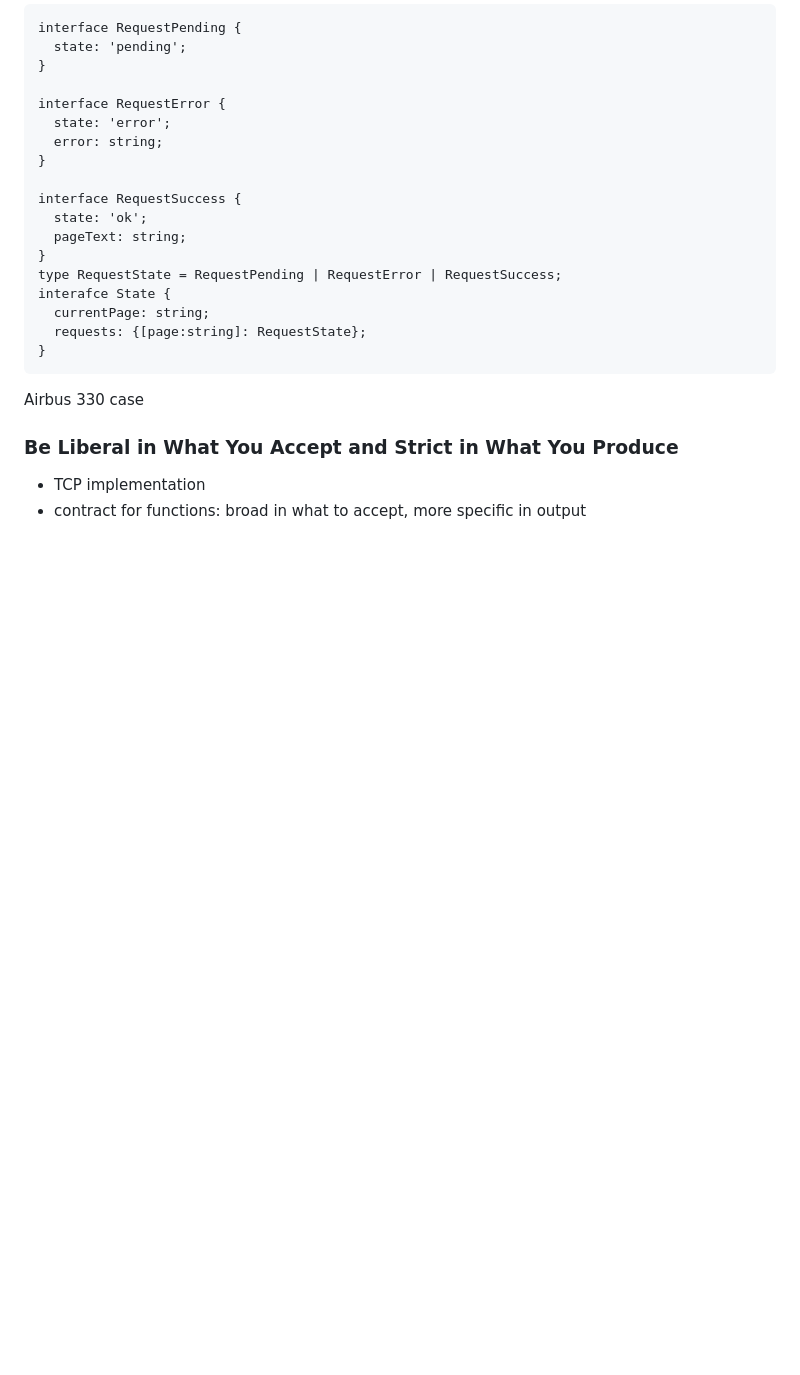
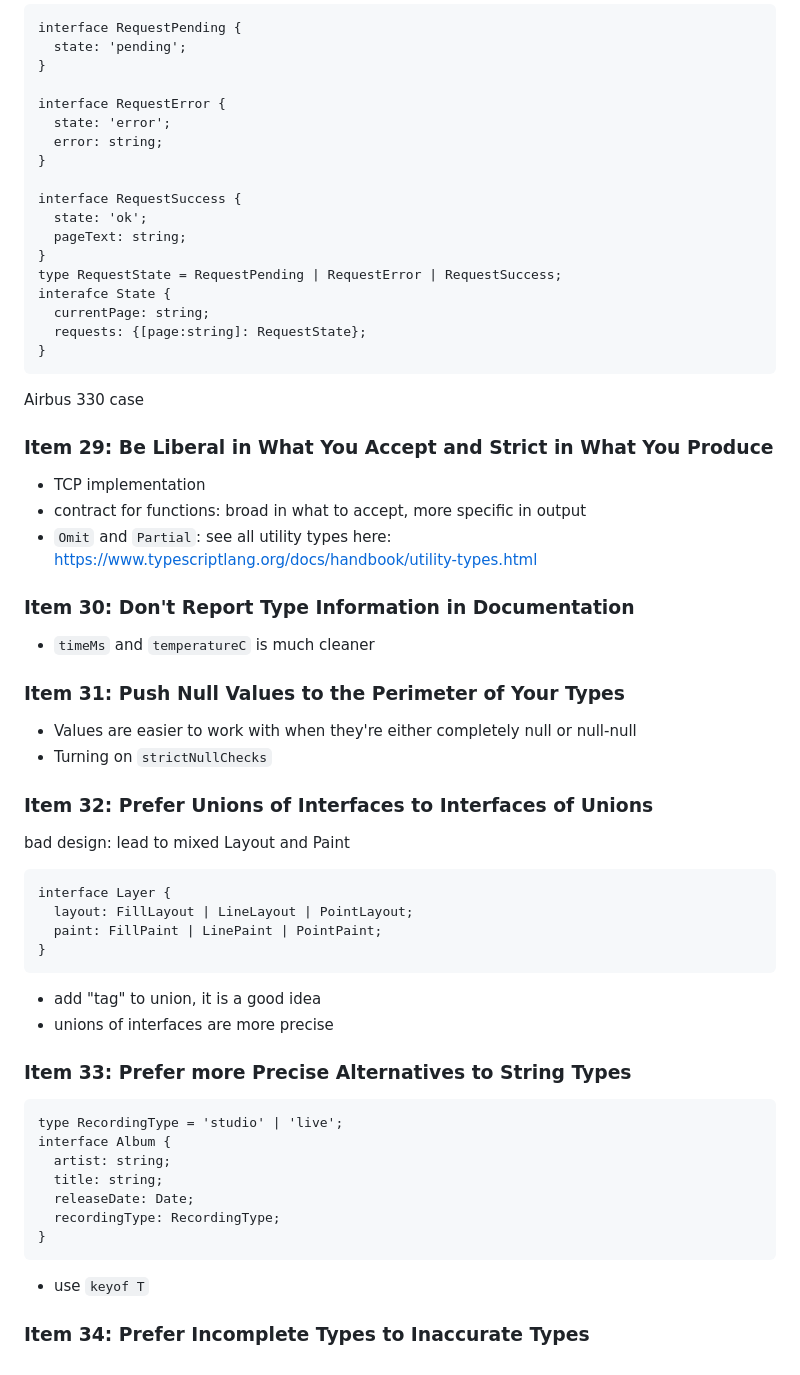
Before and after one commit to Carolusian/learn-prog-lang, a Markdown page: typescript/README.md, the part around the change. Drawn GitHub-style; blank space fills up the shorter version.

Commit message:
typescript: type design

````diff
--- a/typescript/README.md
+++ b/typescript/README.md
@@ -272,7 +272,47 @@ interafce State {
 
 Airbus 330 case
 
-### Be Liberal in What You Accept and Strict in What You Produce
+### Item 29: Be Liberal in What You Accept and Strict in What You Produce
 
 - TCP implementation
 - contract for functions: broad in what to accept, more specific in output
+- `Omit` and `Partial`: see all utility types here: https://www.typescriptlang.org/docs/handbook/utility-types.html
+
+### Item 30: Don't Report Type Information in Documentation
+
+- `timeMs` and `temperatureC` is much cleaner
+
+### Item 31: Push Null Values to the Perimeter of Your Types
+
+- Values are easier to work with when they're either completely null or null-null
+- Turning on `strictNullChecks`
+
+### Item 32: Prefer Unions of Interfaces to Interfaces of Unions
+
+bad design: lead to mixed Layout and Paint
+
+```
+interface Layer {
+  layout: FillLayout | LineLayout | PointLayout;
+  paint: FillPaint | LinePaint | PointPaint;
+}
+```
+
+- add "tag" to union, it is a good idea
+- unions of interfaces are more precise
+
+### Item 33: Prefer more Precise Alternatives to String Types
+
+```
+type RecordingType = 'studio' | 'live';
+interface Album {
+  artist: string;
+  title: string;
+  releaseDate: Date;
+  recordingType: RecordingType;
+}
+```
+
+- use `keyof T`
+
+### Item 34: Prefer Incomplete Types to Inaccurate Types
````
